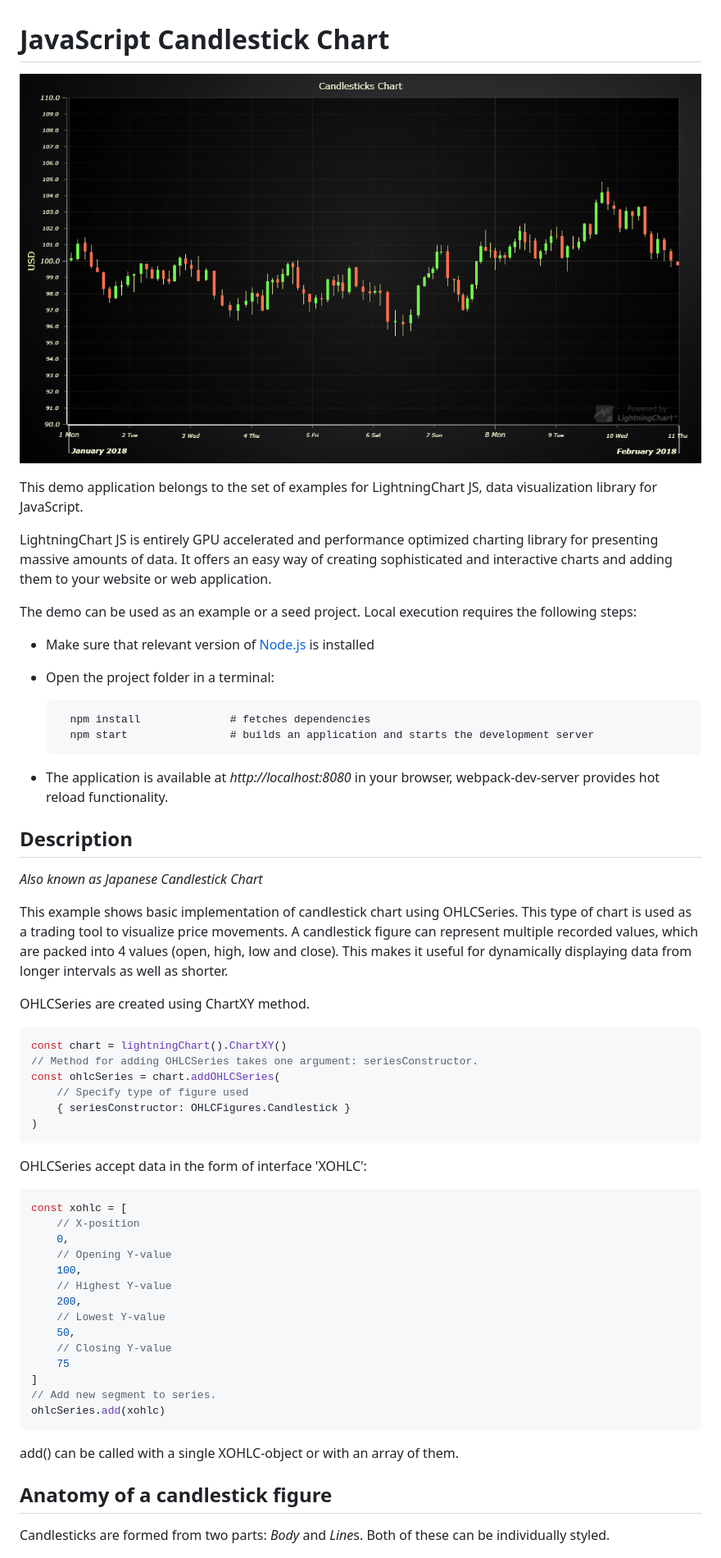
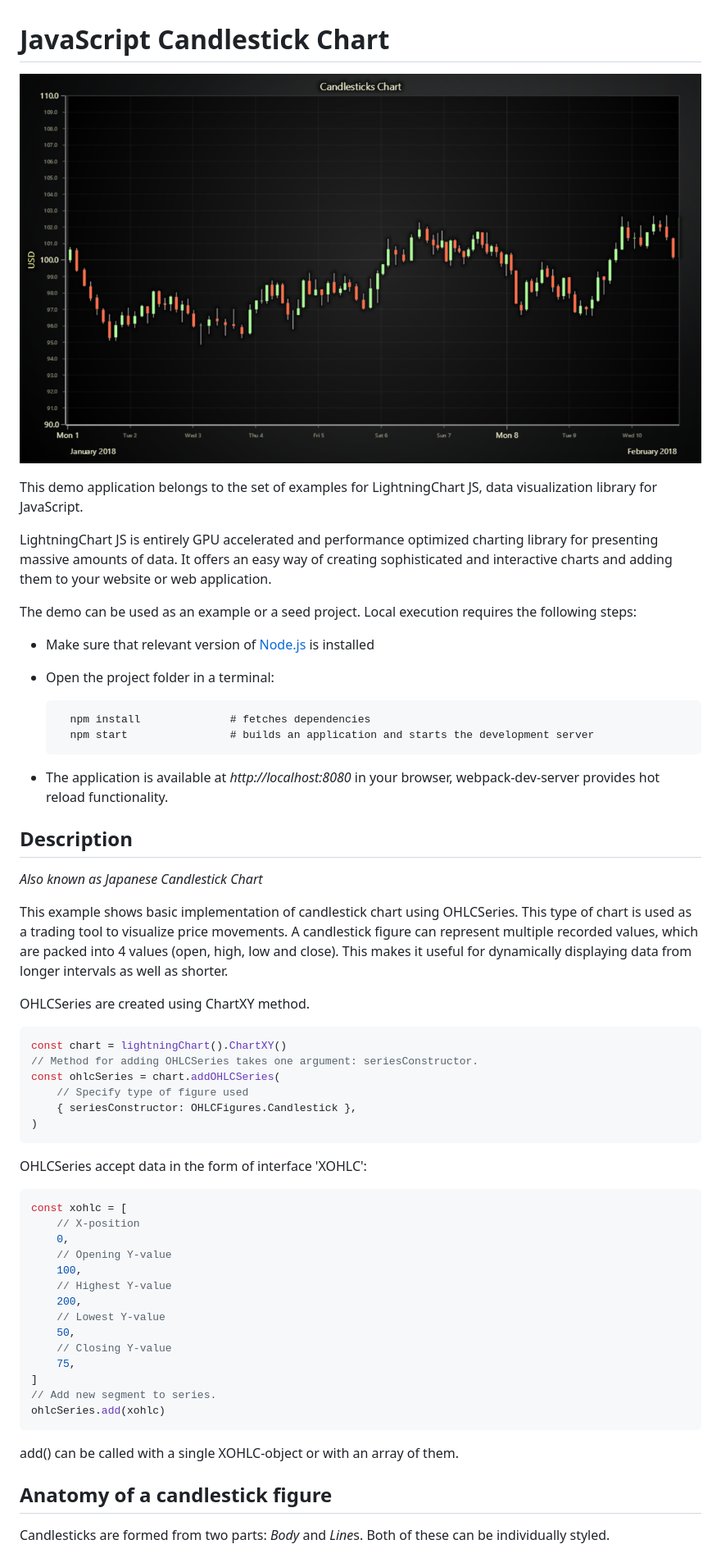
Before and after one commit to Arction/lcjs-example-0200-candlesticks, a Markdown page: README.md, the part around the change printed below. Shown: that part at 82% size. GitHub-like rendering; pictures changed too: candleSticks-darkGold.png (added).

````diff
--- a/README.md
+++ b/README.md
@@ -1,6 +1,6 @@
 # JavaScript Candlestick Chart
 
-![JavaScript Candlestick Chart](candleSticks.png)
+![JavaScript Candlestick Chart](candleSticks-darkGold.png)
 
 This demo application belongs to the set of examples for LightningChart JS, data visualization library for JavaScript.
 
@@ -8,18 +8,18 @@ LightningChart JS is entirely GPU accelerated and performance optimized charting
 
 The demo can be used as an example or a seed project. Local execution requires the following steps:
 
-- Make sure that relevant version of [Node.js](https://nodejs.org/en/download/) is installed
-- Open the project folder in a terminal:
+-   Make sure that relevant version of [Node.js](https://nodejs.org/en/download/) is installed
+-   Open the project folder in a terminal:
 
-        npm install              # fetches dependencies
-        npm start                # builds an application and starts the development server
+          npm install              # fetches dependencies
+          npm start                # builds an application and starts the development server
 
-- The application is available at *http://localhost:8080* in your browser, webpack-dev-server provides hot reload functionality.
+-   The application is available at _http://localhost:8080_ in your browser, webpack-dev-server provides hot reload functionality.
 
 
 ## Description
 
-*Also known as Japanese Candlestick Chart*
+_Also known as Japanese Candlestick Chart_
 
 This example shows basic implementation of candlestick chart using OHLCSeries. This type of chart is used as a trading tool to visualize price movements. A candlestick figure can represent multiple recorded values, which are packed into 4 values (open, high, low and close). This makes it useful for dynamically displaying data from longer intervals as well as shorter.
 
@@ -30,7 +30,7 @@ const chart = lightningChart().ChartXY()
 // Method for adding OHLCSeries takes one argument: seriesConstructor.
 const ohlcSeries = chart.addOHLCSeries(
     // Specify type of figure used
-    { seriesConstructor: OHLCFigures.Candlestick }
+    { seriesConstructor: OHLCFigures.Candlestick },
 )
 ```
 
@@ -47,7 +47,7 @@ const xohlc = [
     // Lowest Y-value
     50,
     // Closing Y-value
-    75
+    75,
 ]
 // Add new segment to series.
 ohlcSeries.add(xohlc)
@@ -57,9 +57,9 @@ add() can be called with a single XOHLC-object or with an array of them.
 
 ## Anatomy of a candlestick figure
 
-Candlesticks are formed from two parts: *Body* and *Line*s. Both of these can be individually styled.
+Candlesticks are formed from two parts: _Body_ and *Line*s. Both of these can be individually styled.
 
-[//]: # "IMPORTANT: The assets will not show before README.md is built - relative path is different!"
+[//]: # 'IMPORTANT: The assets will not show before README.md is built - relative path is different!'
 
 ![](./assets/candlestick.png)
 
````
Also changed, not shown: other parts of README.md (+12 -12 lines), candleSticks-cyberSpace.png (added), candleSticks-light.png (added), candleSticks-lightNature.png (added), candleSticks-turquoiseHexagon.png (added), 5 other files.
